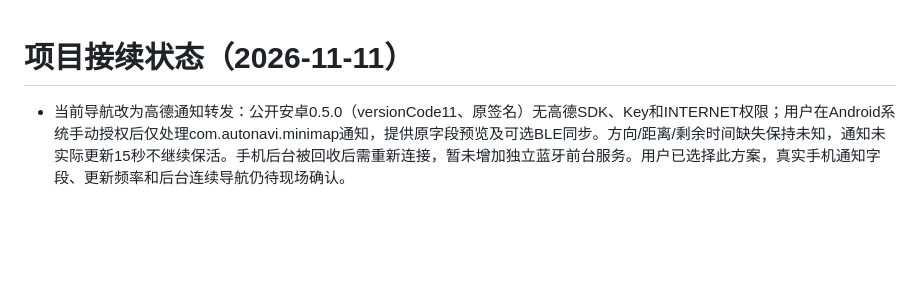
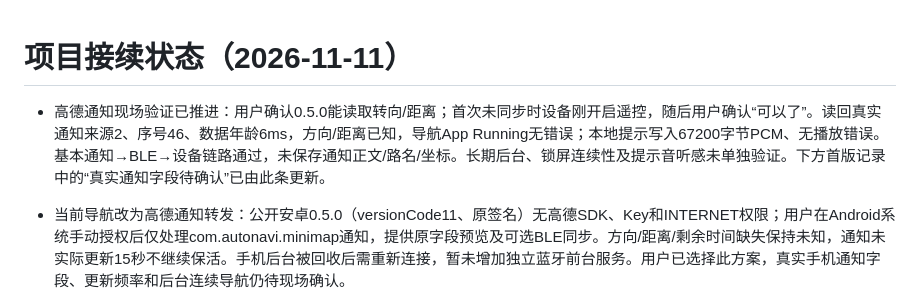
Before and after one commit to marius0603/esp32-brookesia-desktop, a Markdown page: TASK_STATUS.md, the part around the change. Rendered like a GitHub page; blank space fills up the shorter version.

```diff
--- a/TASK_STATUS.md
+++ b/TASK_STATUS.md
@@ -1,4 +1,6 @@
 # 项目接续状态（2026-11-11）
+
+- 高德通知现场验证已推进：用户确认0.5.0能读取转向/距离；首次未同步时设备刚开启遥控，随后用户确认“可以了”。读回真实通知来源2、序号46、数据年龄6ms，方向/距离已知，导航App Running无错误；本地提示写入67200字节PCM、无播放错误。基本通知→BLE→设备链路通过，未保存通知正文/路名/坐标。长期后台、锁屏连续性及提示音听感未单独验证。下方首版记录中的“真实通知字段待确认”已由此条更新。
 
 - 当前导航改为高德通知转发：公开安卓0.5.0（versionCode11、原签名）无高德SDK、Key和INTERNET权限；用户在Android系统手动授权后仅处理com.autonavi.minimap通知，提供原字段预览及可选BLE同步。方向/距离/剩余时间缺失保持未知，通知未实际更新15秒不继续保活。手机后台被回收后需重新连接，暂未增加独立蓝牙前台服务。用户已选择此方案，真实手机通知字段、更新频率和后台连续导航仍待现场确认。
 - s3.64/导航0.1.0：新增RAM导航缓存及严格256字节BLE协议、序号/会话/来源/停止校验、15秒过期；SD导航页支持大箭头、距离、通知文字、余程/时间、深浅色和本地中文语音开关。24份离线提示复用LearningAudio独占播放器，跟随音量/勿扰，不抢占其他音频；方向改变取消旧提示，同阶段去重，原PIN及儿童模式限制保留。编译、原签名、UI/通知解析/未知字段/费用限次回归通过；首次自动测试过早在系统初始化期间StartApp触发异常，现等待完整桌面并对导航BLE入口加启动就绪检查。语音首轮缺少LearningAudio声明已修复并加入服务声明回归；已通过真实Android协议BLE、全部方向/拒收/过期/停止/本地语音PCM及15应用/原音量保留检查。实屏提示音听感及手机实际通知尚待用户确认。
```
Also changed, not shown: CHANGELOG.md (+2 -0 lines), phone-remote/NAVIGATION_NOTIFICATIONS.md (+3 -1 lines).
